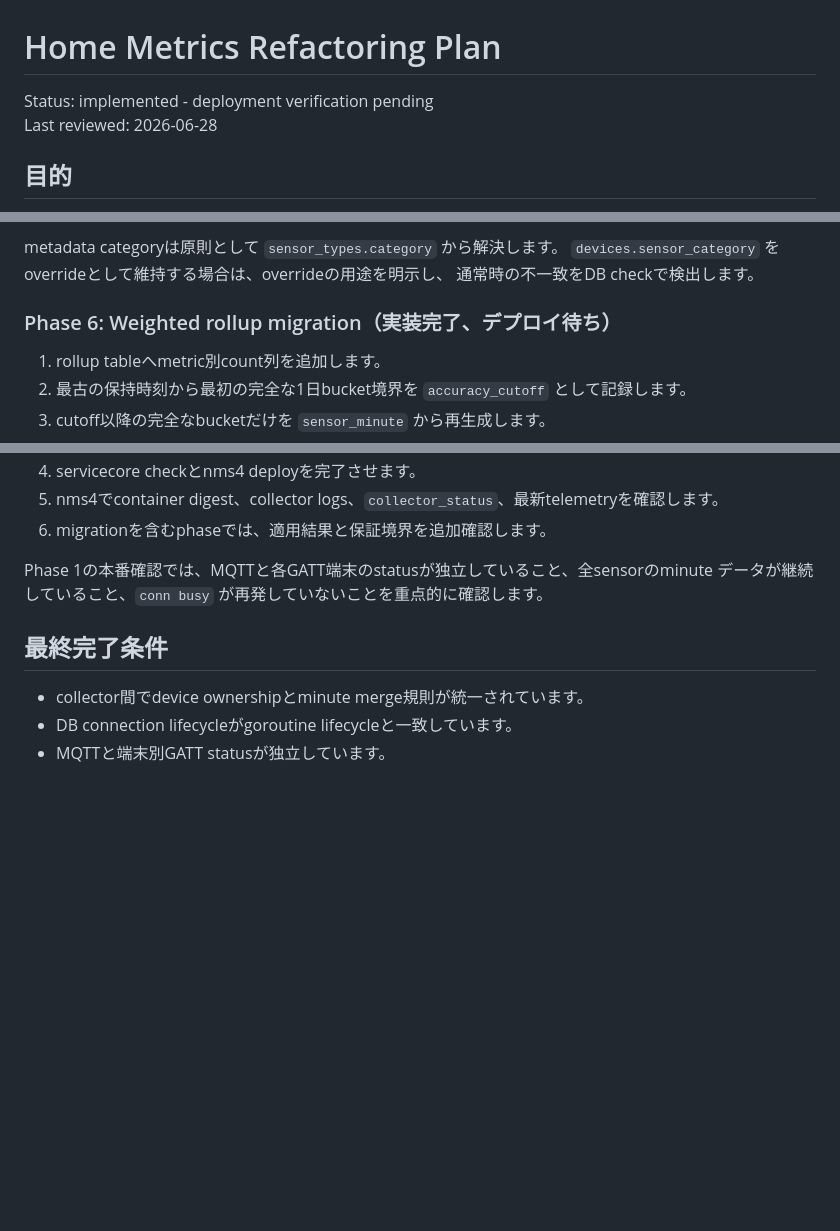
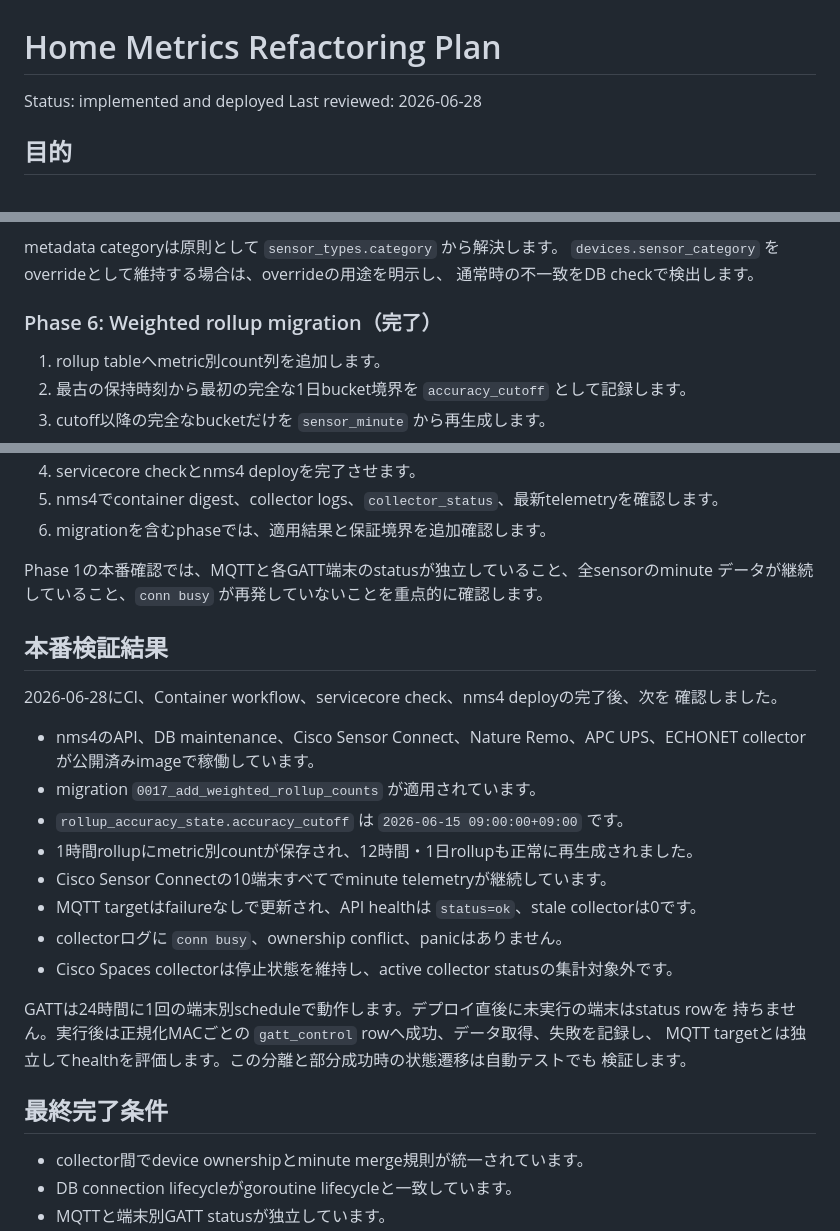
Before and after one commit to hshimomura/home-metrics, a Markdown page: docs/refactoring-plan.md, 3 parts joined by grey strips. Rendered like a GitHub page; blank space fills up the shorter version.

Commit message:
Document refactor deployment verification

```diff
--- a/docs/refactoring-plan.md
+++ b/docs/refactoring-plan.md
@@ -1,6 +1,6 @@
 # Home Metrics Refactoring Plan
 
-Status: implemented - deployment verification pending
+Status: implemented and deployed
 Last reviewed: 2026-06-28
 
 ## 目的
@@ -300,7 +300,7 @@ metadata categoryは原則として `sensor_types.category` から解決しま
 `devices.sensor_category` をoverrideとして維持する場合は、overrideの用途を明示し、
 通常時の不一致をDB checkで検出します。
 
-### Phase 6: Weighted rollup migration（実装完了、デプロイ待ち）
+### Phase 6: Weighted rollup migration（完了）
 
 1. rollup tableへmetric別count列を追加します。
 2. 最古の保持時刻から最初の完全な1日bucket境界を `accuracy_cutoff` として記録します。
@@ -353,6 +353,26 @@ collector statusとして表示できるようにします。
 Phase 1の本番確認では、MQTTと各GATT端末のstatusが独立していること、全sensorのminute
 データが継続していること、`conn busy` が再発していないことを重点的に確認します。
 
+## 本番検証結果
+
+2026-06-28にCI、Container workflow、servicecore check、nms4 deployの完了後、次を
+確認しました。
+
+- nms4のAPI、DB maintenance、Cisco Sensor Connect、Nature Remo、APC UPS、ECHONET
+  collectorが公開済みimageで稼働しています。
+- migration `0017_add_weighted_rollup_counts` が適用されています。
+- `rollup_accuracy_state.accuracy_cutoff` は `2026-06-15 09:00:00+09:00` です。
+- 1時間rollupにmetric別countが保存され、12時間・1日rollupも正常に再生成されました。
+- Cisco Sensor Connectの10端末すべてでminute telemetryが継続しています。
+- MQTT targetはfailureなしで更新され、API healthは `status=ok`、stale collectorは0です。
+- collectorログに `conn busy`、ownership conflict、panicはありません。
+- Cisco Spaces collectorは停止状態を維持し、active collector statusの集計対象外です。
+
+GATTは24時間に1回の端末別scheduleで動作します。デプロイ直後に未実行の端末はstatus rowを
+持ちません。実行後は正規化MACごとの `gatt_control` rowへ成功、データ取得、失敗を記録し、
+MQTT targetとは独立してhealthを評価します。この分離と部分成功時の状態遷移は自動テストでも
+検証します。
+
 ## 最終完了条件
 
 - collector間でdevice ownershipとminute merge規則が統一されています。
```
